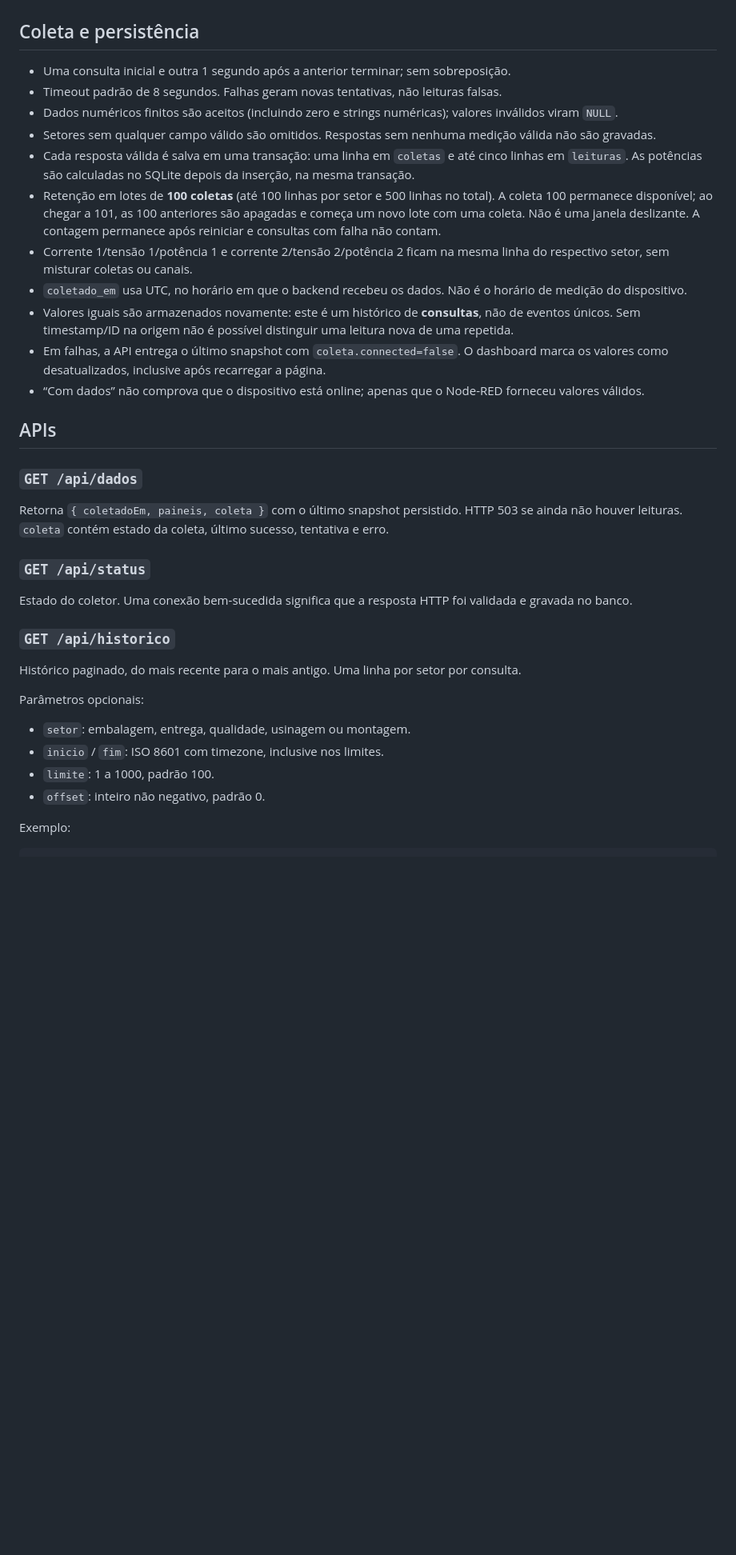
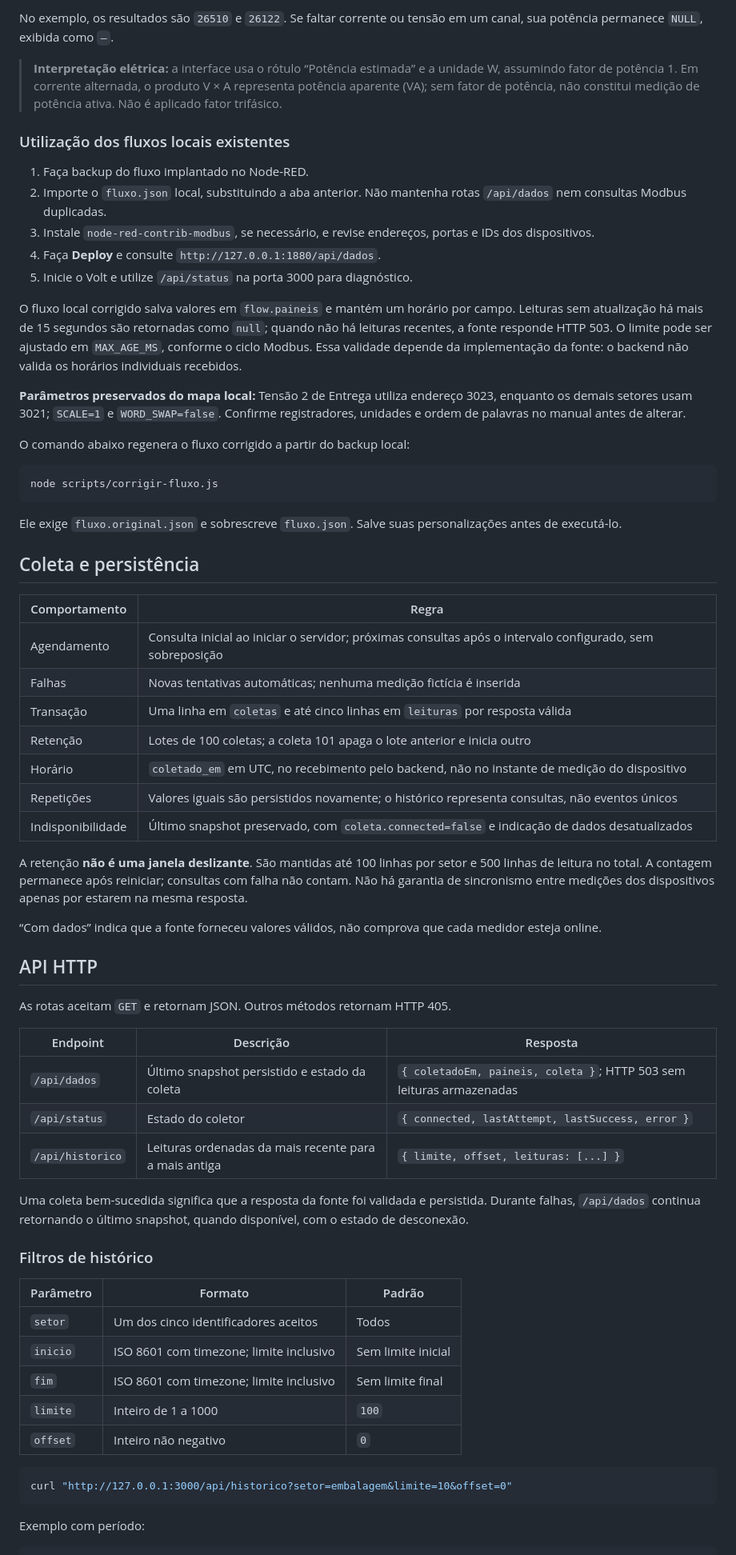
Before and after one commit to Guiandrelino/dash-node, a Markdown page: README.md, the part around one of its changes. Shown at 80% size. GitHub-like rendering; blank space fills up the shorter version.

````diff
--- a/README.md
+++ b/README.md
@@ -117,39 +146,69 @@ A mesma estrutura é aceita para `entrega`, `qualidade`, `usinagem` e `montagem`
+No exemplo, os resultados são `26510` e `26122`. Se faltar corrente ou tensão em um canal, sua potência permanece `NULL`, exibida como `—`.
+
+> **Interpretação elétrica:** a interface usa o rótulo “Potência estimada” e a unidade W, assumindo fator de potência 1. Em corrente alternada, o produto V × A representa potência aparente (VA); sem fator de potência, não constitui medição de potência ativa. Não é aplicado fator trifásico.
+
+### Utilização dos fluxos locais existentes
+
+1. Faça backup do fluxo implantado no Node-RED.
+2. Importe o `fluxo.json` local, substituindo a aba anterior. Não mantenha rotas `/api/dados` nem consultas Modbus duplicadas.
+3. Instale `node-red-contrib-modbus`, se necessário, e revise endereços, portas e IDs dos dispositivos.
+4. Faça **Deploy** e consulte `http://127.0.0.1:1880/api/dados`.
+5. Inicie o Volt e utilize `/api/status` na porta 3000 para diagnóstico.
+
+O fluxo local corrigido salva valores em `flow.paineis` e mantém um horário por campo. Leituras sem atualização há mais de 15 segundos são retornadas como `null`; quando não há leituras recentes, a fonte responde HTTP 503. O limite pode ser ajustado em `MAX_AGE_MS`, conforme o ciclo Modbus. Essa validade depende da implementação da fonte: o backend não valida os horários individuais recebidos.
+
+**Parâmetros preservados do mapa local:** Tensão 2 de Entrega utiliza endereço 3023, enquanto os demais setores usam 3021; `SCALE=1` e `WORD_SWAP=false`. Confirme registradores, unidades e ordem de palavras no manual antes de alterar.
+
+O comando abaixo regenera o fluxo corrigido a partir do backup local:
+
+```sh
+node scripts/corrigir-fluxo.js
+```
+
+Ele exige `fluxo.original.json` e sobrescreve `fluxo.json`. Salve suas personalizações antes de executá-lo.
 
 ## Coleta e persistência
 
-- Uma consulta inicial e outra 1 segundo após a anterior terminar; sem sobreposição.
-- Timeout padrão de 8 segundos. Falhas geram novas tentativas, não leituras falsas.
-- Dados numéricos finitos são aceitos (incluindo zero e strings numéricas); valores inválidos viram `NULL`.
-- Setores sem qualquer campo válido são omitidos. Respostas sem nenhuma medição válida não são gravadas.
-- Cada resposta válida é salva em uma transação: uma linha em `coletas` e até cinco linhas em `leituras`. As potências são calculadas no SQLite depois da inserção, na mesma transação.
-- Retenção em lotes de **100 coletas** (até 100 linhas por setor e 500 linhas no total). A coleta 100 permanece disponível; ao chegar a 101, as 100 anteriores são apagadas e começa um novo lote com uma coleta. Não é uma janela deslizante. A contagem permanece após reiniciar e consultas com falha não contam.
-- Corrente 1/tensão 1/potência 1 e corrente 2/tensão 2/potência 2 ficam na mesma linha do respectivo setor, sem misturar coletas ou canais.
-- `coletado_em` usa UTC, no horário em que o backend recebeu os dados. Não é o horário de medição do dispositivo.
-- Valores iguais são armazenados novamente: este é um histórico de **consultas**, não de eventos únicos. Sem timestamp/ID na origem não é possível distinguir uma leitura nova de uma repetida.
-- Em falhas, a API entrega o último snapshot com `coleta.connected=false`. O dashboard marca os valores como desatualizados, inclusive após recarregar a página.
-- “Com dados” não comprova que o dispositivo está online; apenas que o Node-RED forneceu valores válidos.
+| Comportamento | Regra |
+| --- | --- |
+| Agendamento | Consulta inicial ao iniciar o servidor; próximas consultas após o intervalo configurado, sem sobreposição |
+| Falhas | Novas tentativas automáticas; nenhuma medição fictícia é inserida |
+| Transação | Uma linha em `coletas` e até cinco linhas em `leituras` por resposta válida |
+| Retenção | Lotes de 100 coletas; a coleta 101 apaga o lote anterior e inicia outro |
+| Horário | `coletado_em` em UTC, no recebimento pelo backend, não no instante de medição do dispositivo |
+| Repetições | Valores iguais são persistidos novamente; o histórico representa consultas, não eventos únicos |
+| Indisponibilidade | Último snapshot preservado, com `coleta.connected=false` e indicação de dados desatualizados |
 
-## APIs
+A retenção **não é uma janela deslizante**. São mantidas até 100 linhas por setor e 500 linhas de leitura no total. A contagem permanece após reiniciar; consultas com falha não contam. Não há garantia de sincronismo entre medições dos dispositivos apenas por estarem na mesma resposta.
 
-### `GET /api/dados`
+“Com dados” indica que a fonte forneceu valores válidos, não comprova que cada medidor esteja online.
 
-Retorna `{ coletadoEm, paineis, coleta }` com o último snapshot persistido. HTTP 503 se ainda não houver leituras. `coleta` contém estado da coleta, último sucesso, tentativa e erro.
+## API HTTP
 
-### `GET /api/status`
+As rotas aceitam `GET` e retornam JSON. Outros métodos retornam HTTP 405.
 
-Estado do coletor. Uma conexão bem-sucedida significa que a resposta HTTP foi validada e gravada no banco.
+| Endpoint | Descrição | Resposta |
+| --- | --- | --- |
+| `/api/dados` | Último snapshot persistido e estado da coleta | `{ coletadoEm, paineis, coleta }`; HTTP 503 sem leituras armazenadas |
+| `/api/status` | Estado do coletor | `{ connected, lastAttempt, lastSuccess, error }` |
+| `/api/historico` | Leituras ordenadas da mais recente para a mais antiga | `{ limite, offset, leituras: [...] }` |
 
-### `GET /api/historico`
+Uma coleta bem-sucedida significa que a resposta da fonte foi validada e persistida. Durante falhas, `/api/dados` continua retornando o último snapshot, quando disponível, com o estado de desconexão.
 
-Histórico paginado, do mais recente para o mais antigo. Uma linha por setor por consulta.
+### Filtros de histórico
 
-Parâmetros opcionais:
+| Parâmetro | Formato | Padrão |
+| --- | --- | --- |
+| `setor` | Um dos cinco identificadores aceitos | Todos |
+| `inicio` | ISO 8601 com timezone; limite inclusivo | Sem limite inicial |
+| `fim` | ISO 8601 com timezone; limite inclusivo | Sem limite final |
+| `limite` | Inteiro de 1 a 1000 | `100` |
+| `offset` | Inteiro não negativo | `0` |
 
-- `setor`: embalagem, entrega, qualidade, usinagem ou montagem.
-- `inicio` / `fim`: ISO 8601 com timezone, inclusive nos limites.
-- `limite`: 1 a 1000, padrão 100.
-- `offset`: inteiro não negativo, padrão 0.
+```sh
+curl "http://127.0.0.1:3000/api/historico?setor=embalagem&limite=10&offset=0"
+```
 
-Exemplo:
+Exemplo com período:
 
 ```text
````
Also changed, not shown: other parts of README.md (+157 -93 lines).
